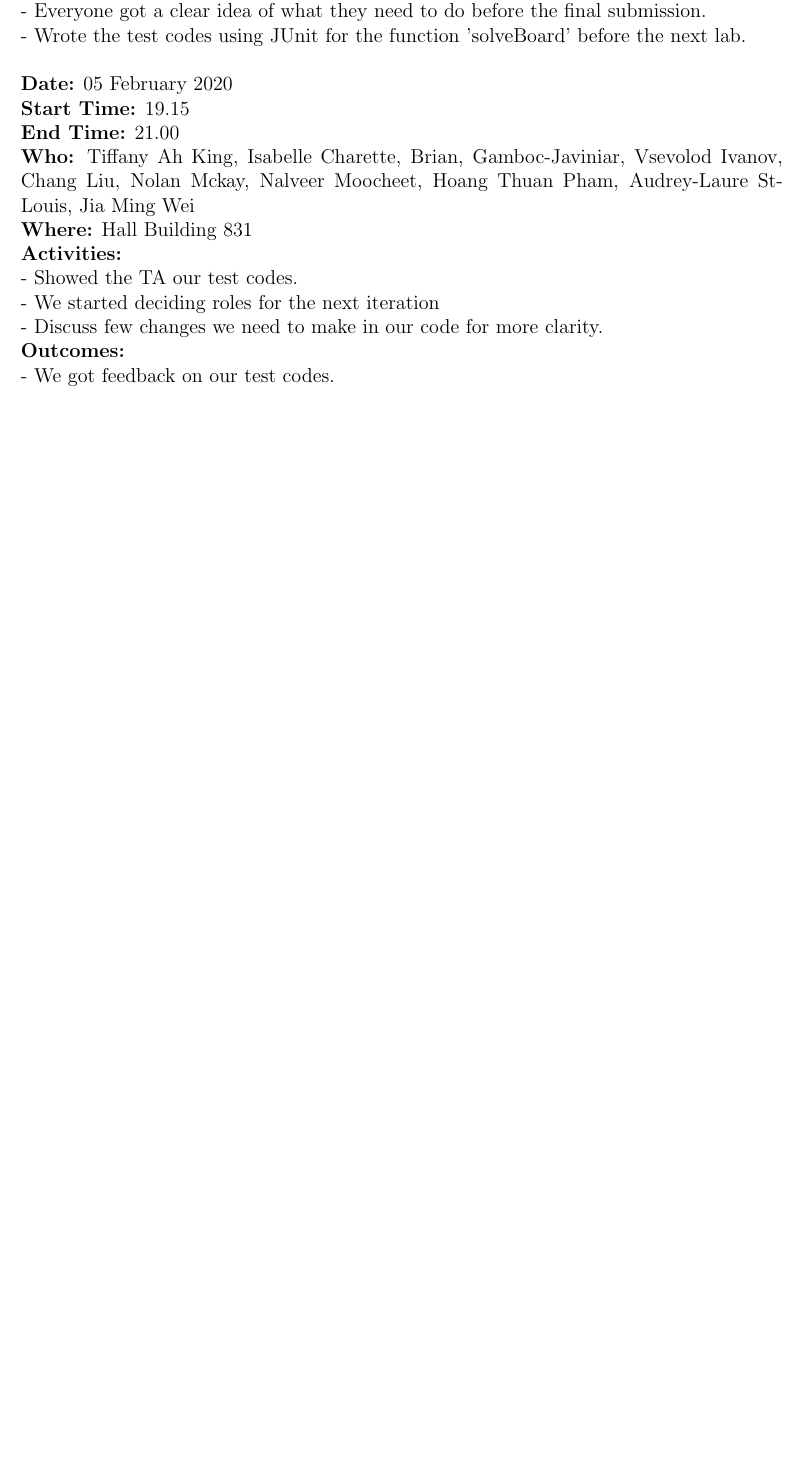
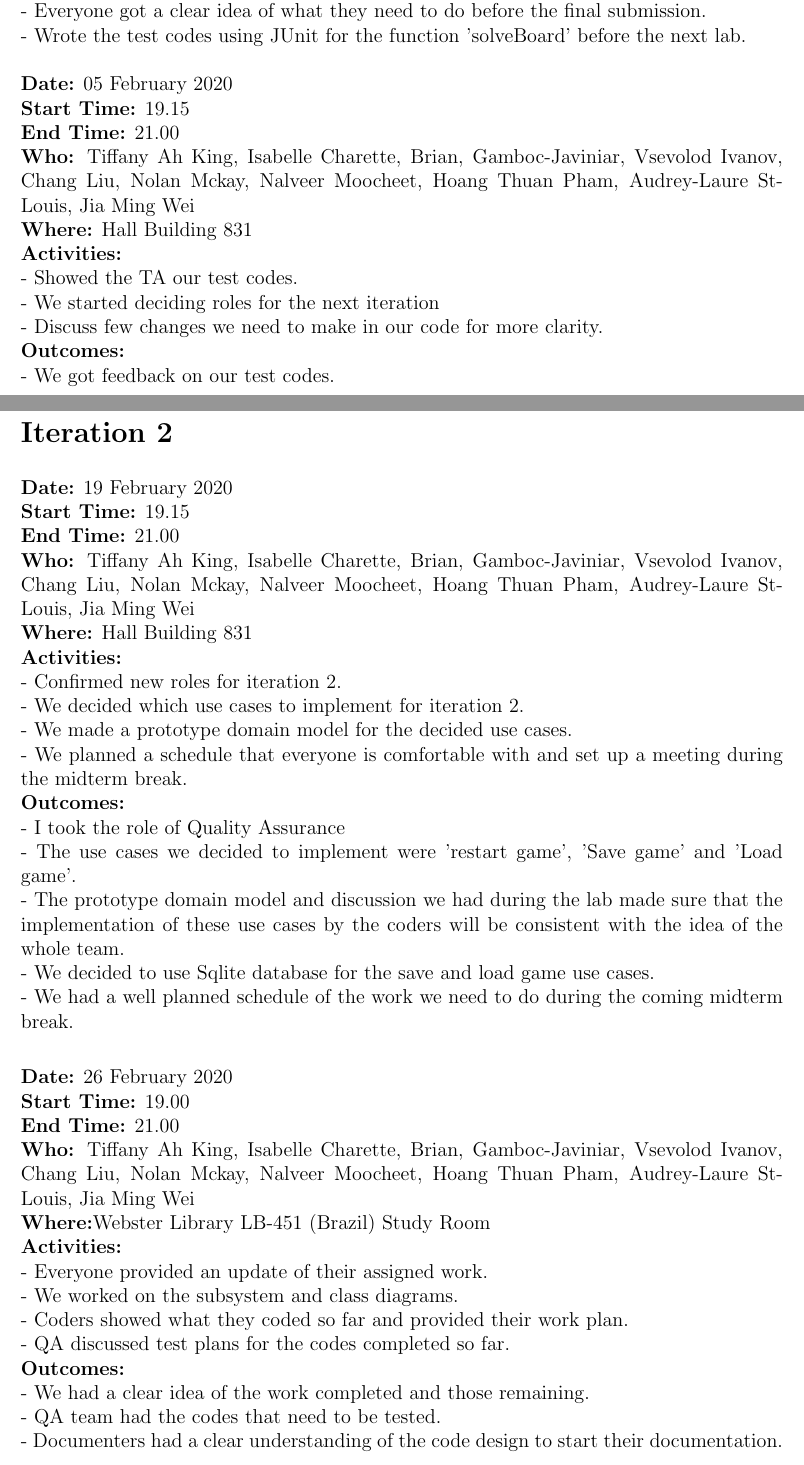
Before and after one commit to binarytrails/kakuro, a LaTeX document (diaries/diary_NalveerMoocheet.tex): part of page 3 of 3 before the commit and two parts of pages 3 and 4 of 5 after it, the two joined at a grey line, cut so that both start at the same text, the shorter picture padded with empty space. Compiled offline with pdfLaTeX.

Commit message:
updated diary

```diff
--- a/diaries/diary_NalveerMoocheet.tex
+++ b/diaries/diary_NalveerMoocheet.tex
@@ -136,10 +136,44 @@ for more clarity.\\
 {\bf Outcomes:}\\
 - We got feedback on our test codes.
 
-%\section{Iteration 2}
+
 
 %\section{Iteration 3}
 
 \newpage
+\section{Iteration 2}
+
+{\bf Date:} 19 February 2020 \\
+{\bf Start Time:} 19.15 \\
+{\bf End Time:} 21.00 \\
+{\bf Who:} Tiffany Ah King, Isabelle Charette, Brian, Gamboc-Javiniar, Vsevolod Ivanov, Chang Liu, Nolan Mckay, Nalveer Moocheet, Hoang Thuan Pham, Audrey-Laure St-Louis, Jia Ming Wei \\
+{\bf Where:} Hall Building 831 \\
+{\bf Activities:}\\
+- Confirmed new roles for iteration 2.\\
+- We decided which use cases to implement for iteration 2.\\
+- We made a prototype domain model for the decided use cases.\\
+- We planned a schedule that everyone is comfortable with and set up a meeting during the midterm break.\\
+{\bf Outcomes:}\\
+- I took the role of Quality Assurance\\
+- The use cases we decided to implement were 'restart game', 'Save game' and 'Load game'.\\
+- The prototype domain model and discussion we had during the lab made sure that the implementation of these use cases by the coders will be consistent with the idea of the whole team.\\
+- We decided to use Sqlite database for the save and load game use cases.\\
+- We had a well planned schedule of the work we need to do during the coming midterm break.\\
+
+{\bf Date:} 26 February 2020 \\
+{\bf Start Time:} 19.00 \\
+{\bf End Time:} 21.00 \\
+{\bf Who:} Tiffany Ah King, Isabelle Charette, Brian, Gamboc-Javiniar, Vsevolod Ivanov, Chang Liu, Nolan Mckay, Nalveer Moocheet, Hoang Thuan Pham, Audrey-Laure St-Louis, Jia Ming Wei \\
+{\bf Where:}Webster Library LB-451 (Brazil) Study Room \\
+{\bf Activities:}\\
+- Everyone provided an update of their assigned work.\\
+- We worked on the subsystem and class diagrams.\\
+- Coders showed what they coded so far and provided their work plan.\\
+- QA discussed test plans for the codes completed so far.\\
+{\bf Outcomes:}\\
+- We had a clear idea of the work completed and those remaining.\\
+- QA team had the codes that need to be tested.\\
+- Documenters had a clear understanding of the code design to start their documentation.\\
+- Time spend this week: 19 hour.\\
 
 
```
Also changed, not shown: diaries/diary_NalveerMoocheet.pdf, diaries/diary_NalveerMoocheet.tex (44 more changed lines).
